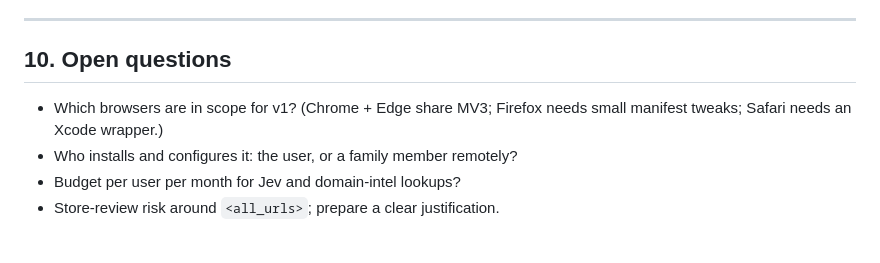
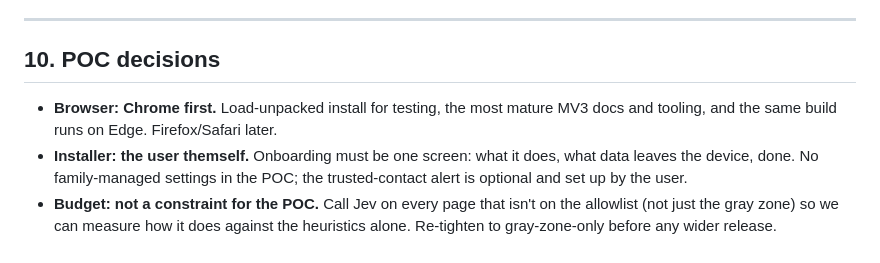
Before and after one commit to 99Probl3ms/granny_protect, a Markdown page: ARCHITECTURE.md, the part around the change. GitHub-like rendering.

Commit message:
Record POC decisions: Chrome first, user-installed, Jev on all non-allowlisted pages
Co-Authored-By: Claude Opus 5.5 <noreply@anthropic.com>
Claude-Session: https://claude.ai/code/session_012aDZcbny3ApMvV6mxfGG4b

```diff
--- a/ARCHITECTURE.md
+++ b/ARCHITECTURE.md
@@ -274,10 +274,13 @@ Cloudflare Worker or Vercel function.
 
 ---
 
-## 10. Open questions
+## 10. POC decisions
 
-- Which browsers are in scope for v1? (Chrome + Edge share MV3; Firefox needs
-  small manifest tweaks; Safari needs an Xcode wrapper.)
-- Who installs and configures it: the user, or a family member remotely?
-- Budget per user per month for Jev and domain-intel lookups?
-- Store-review risk around `<all_urls>`; prepare a clear justification.
+- **Browser: Chrome first.** Load-unpacked install for testing, the most mature
+  MV3 docs and tooling, and the same build runs on Edge. Firefox/Safari later.
+- **Installer: the user themself.** Onboarding must be one screen: what it does,
+  what data leaves the device, done. No family-managed settings in the POC; the
+  trusted-contact alert is optional and set up by the user.
+- **Budget: not a constraint for the POC.** Call Jev on every page that isn't on
+  the allowlist (not just the gray zone) so we can measure how it does against
+  the heuristics alone. Re-tighten to gray-zone-only before any wider release.
```
